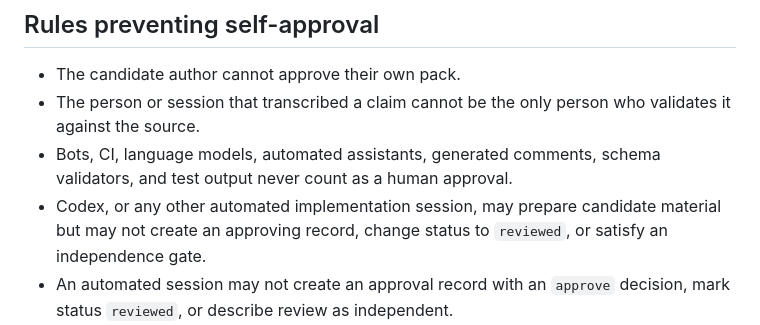
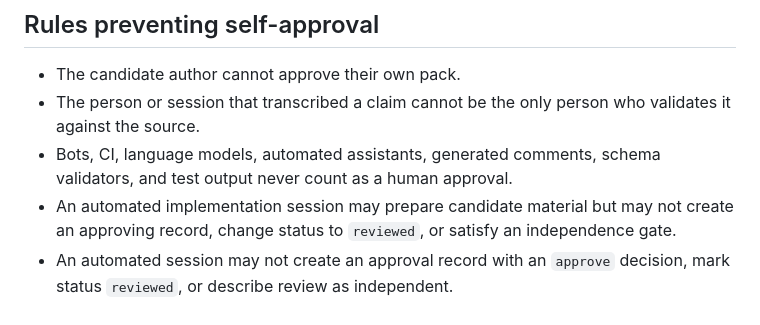
Before and after one commit to torjan0/cirewind, a Markdown page: docs/REAL_INCIDENT_PACK_REVIEW.md, the part around the change. GitHub-like rendering.

```diff
--- a/docs/REAL_INCIDENT_PACK_REVIEW.md
+++ b/docs/REAL_INCIDENT_PACK_REVIEW.md
@@ -629,9 +629,9 @@ boundary as self-certified approval.
   validates it against the source.
 - Bots, CI, language models, automated assistants, generated comments, schema
   validators, and test output never count as a human approval.
-- Codex, or any other automated implementation session, may prepare candidate
-  material but may not create an approving record, change status to `reviewed`,
-  or satisfy an independence gate.
+- An automated implementation session may prepare candidate material but may
+  not create an approving record, change status to `reviewed`, or satisfy an
+  independence gate.
 - An automated session may not create an approval record with an `approve`
   decision, mark status `reviewed`, or describe review as independent.
 - A maintainer cannot satisfy the outside-review requirement by approving their
```
Also changed, not shown: CHANGELOG.md (+3 -0 lines), docs/V0.2_ADOPTION_PLAN.md (+2 -2 lines).
